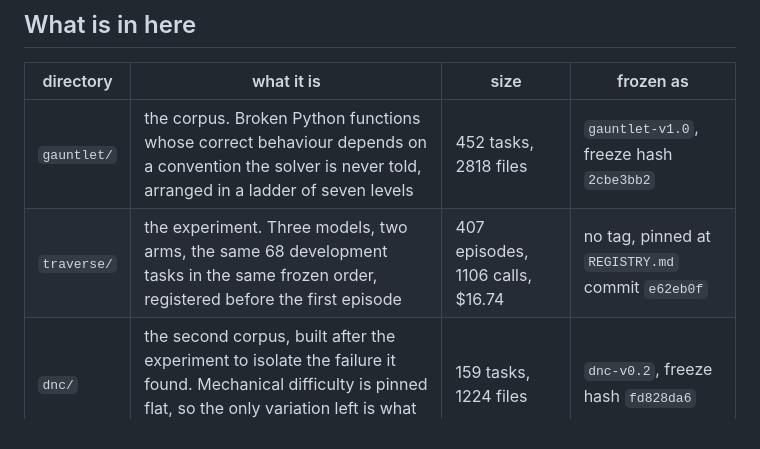
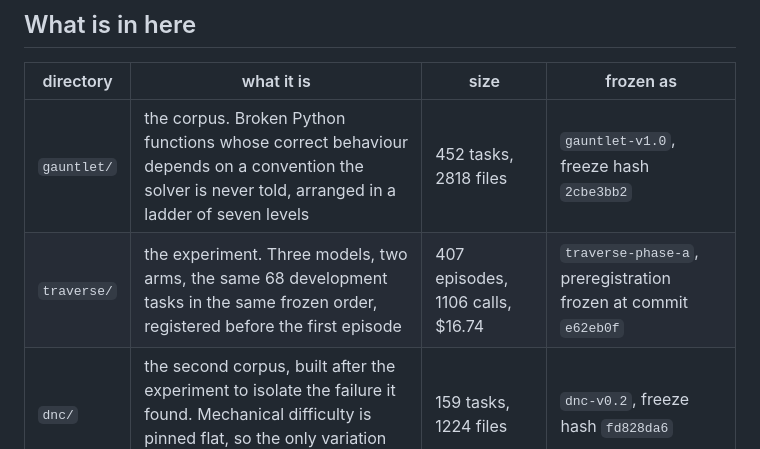
Before and after one commit to kushagrab21/gauntlet, a Markdown page: README.md, the part around the change. Rendered like a GitHub page.

Commit message:
Tag the experiment as traverse-phase-a and repin the submodule

```diff
--- a/README.md
+++ b/README.md
@@ -11,7 +11,7 @@ Everything below is a map. Each state of the program has a place on disk, and ea
 | directory | what it is | size | frozen as |
 |---|---|---|---|
 | `gauntlet/` | the corpus. Broken Python functions whose correct behaviour depends on a convention the solver is never told, arranged in a ladder of seven levels | 452 tasks, 2818 files | `gauntlet-v1.0`, freeze hash `2cbe3bb2` |
-| `traverse/` | the experiment. Three models, two arms, the same 68 development tasks in the same frozen order, registered before the first episode | 407 episodes, 1106 calls, $16.74 | no tag, pinned at `REGISTRY.md` commit `e62eb0f` |
+| `traverse/` | the experiment. Three models, two arms, the same 68 development tasks in the same frozen order, registered before the first episode | 407 episodes, 1106 calls, $16.74 | `traverse-phase-a`, preregistration frozen at commit `e62eb0f` |
 | `dnc/` | the second corpus, built after the experiment to isolate the failure it found. Mechanical difficulty is pinned flat, so the only variation left is what the task withholds | 159 tasks, 1224 files | `dnc-v0.2`, freeze hash `fd828da6` |
 
 Total live spend across the whole program is $22.78 over 610 episodes.
```
